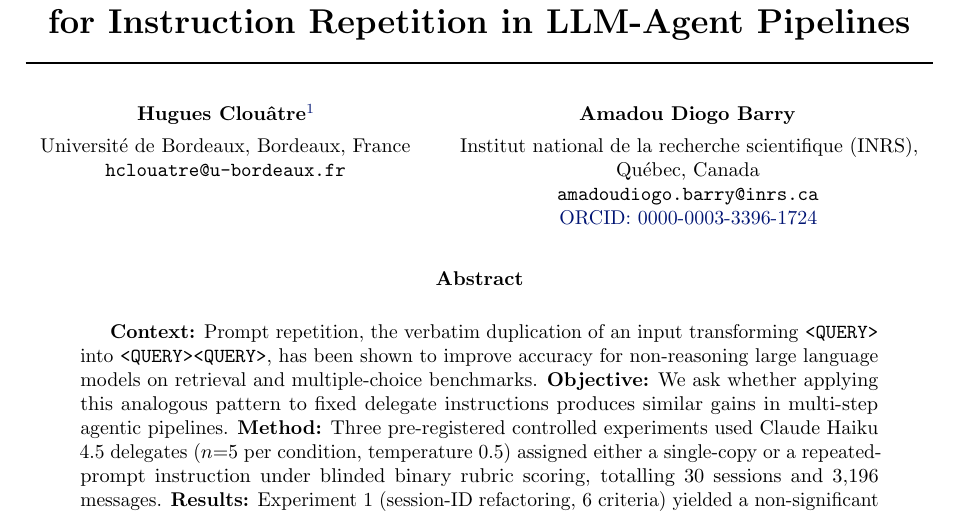
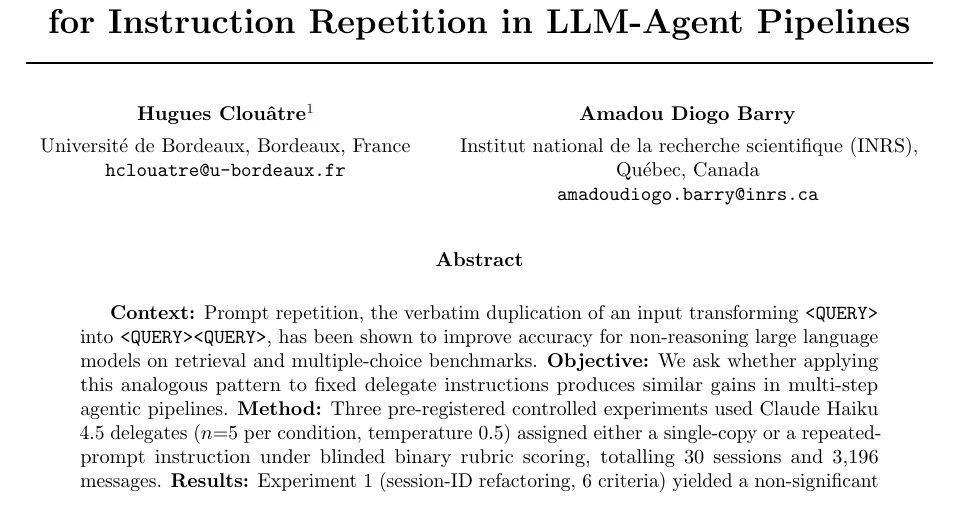
Before and after one commit to clouatre-labs/prompt-repetition-experiments, a LaTeX paper (paper/paper.tex): part of page 1 of 15, cut so that both start at the same text. Compiled offline with pdfLaTeX.

Commit message:
docs(paper): drop printed co-author ORCID from title page (#93)
Signed-off-by: Hugues Clouâtre <hugues@linux.com>

```diff
--- a/paper/paper.tex
+++ b/paper/paper.tex
@@ -40,7 +40,7 @@
 \hfill
 \begin{minipage}[t]{0.54\textwidth}
 \centering
-\textbf{Amadou Diogo Barry}\\[4pt]Institut national de la recherche scientifique (INRS), Québec, Canada\\\texttt{amadoudiogo.barry@inrs.ca}\\\href{https://orcid.org/0000-0003-3396-1724}{ORCID: 0000-0003-3396-1724}
+\textbf{Amadou Diogo Barry}\\[4pt]Institut national de la recherche scientifique (INRS), Québec, Canada\\\texttt{amadoudiogo.barry@inrs.ca}
 \end{minipage}
 \normalsize
 \end{center}
```
Also changed, not shown: paper/paper.pdf.
